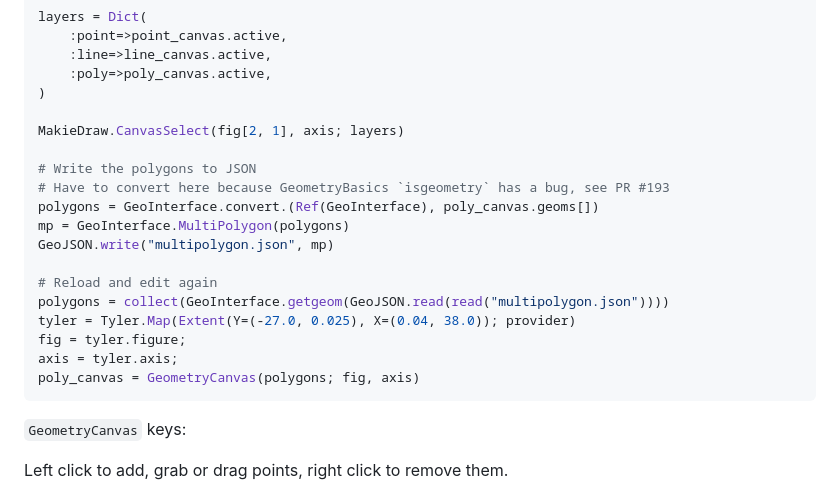
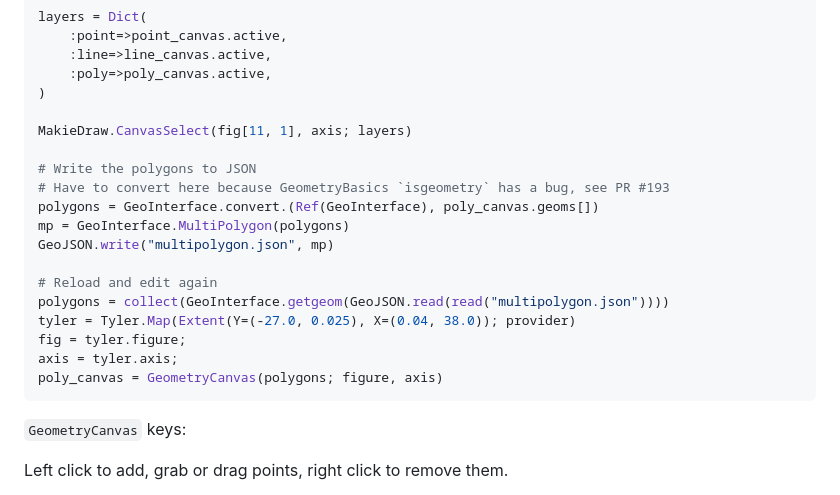
Before and after one commit to MakieOrg/MakieDraw.jl, a Markdown page: README.md, the part around the change. Rendered like a GitHub page.

````diff
--- a/README.md
+++ b/README.md
@@ -59,7 +59,7 @@ layers = Dict(
     :poly=>poly_canvas.active,
 )
 
-MakieDraw.CanvasSelect(fig[2, 1], axis; layers)
+MakieDraw.CanvasSelect(fig[11, 1], axis; layers)
 
 # Write the polygons to JSON
 # Have to convert here because GeometryBasics `isgeometry` has a bug, see PR #193
@@ -72,7 +72,7 @@ polygons = collect(GeoInterface.getgeom(GeoJSON.read(read("multipolygon.json")))
 tyler = Tyler.Map(Extent(Y=(-27.0, 0.025), X=(0.04, 38.0)); provider)
 fig = tyler.figure;
 axis = tyler.axis;
-poly_canvas = GeometryCanvas(polygons; fig, axis)
+poly_canvas = GeometryCanvas(polygons; figure, axis)
 ```
 
 `GeometryCanvas` keys:
````
